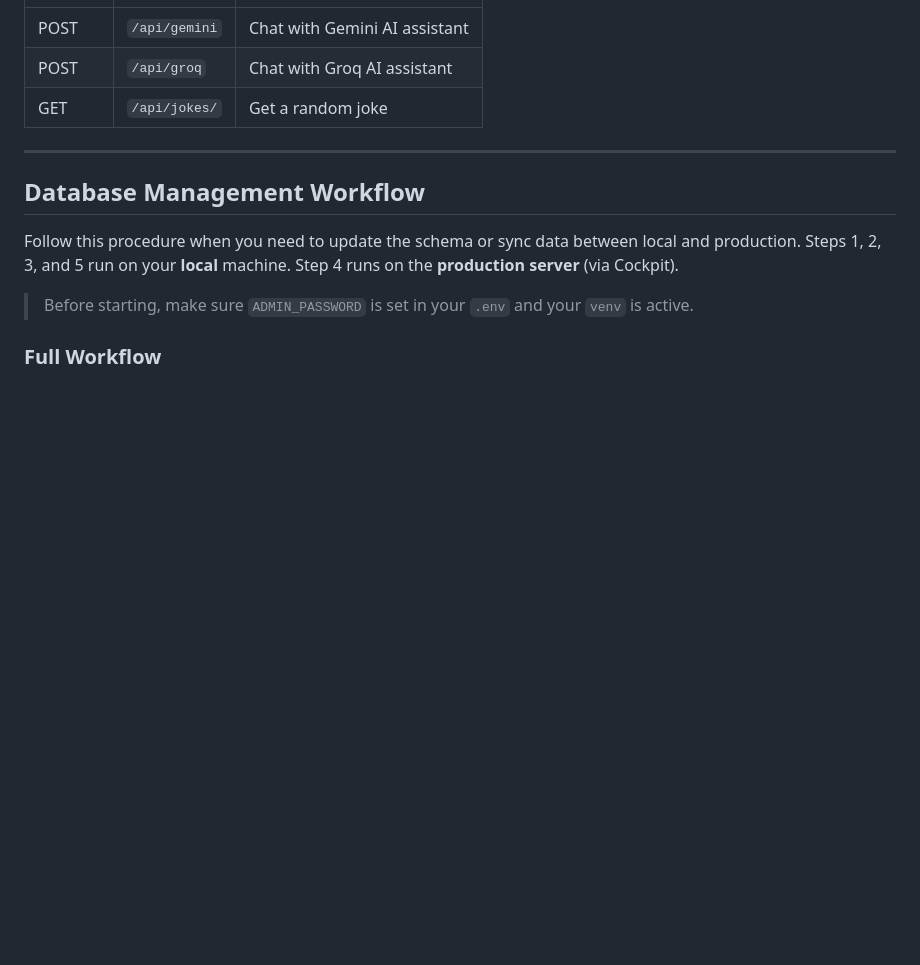
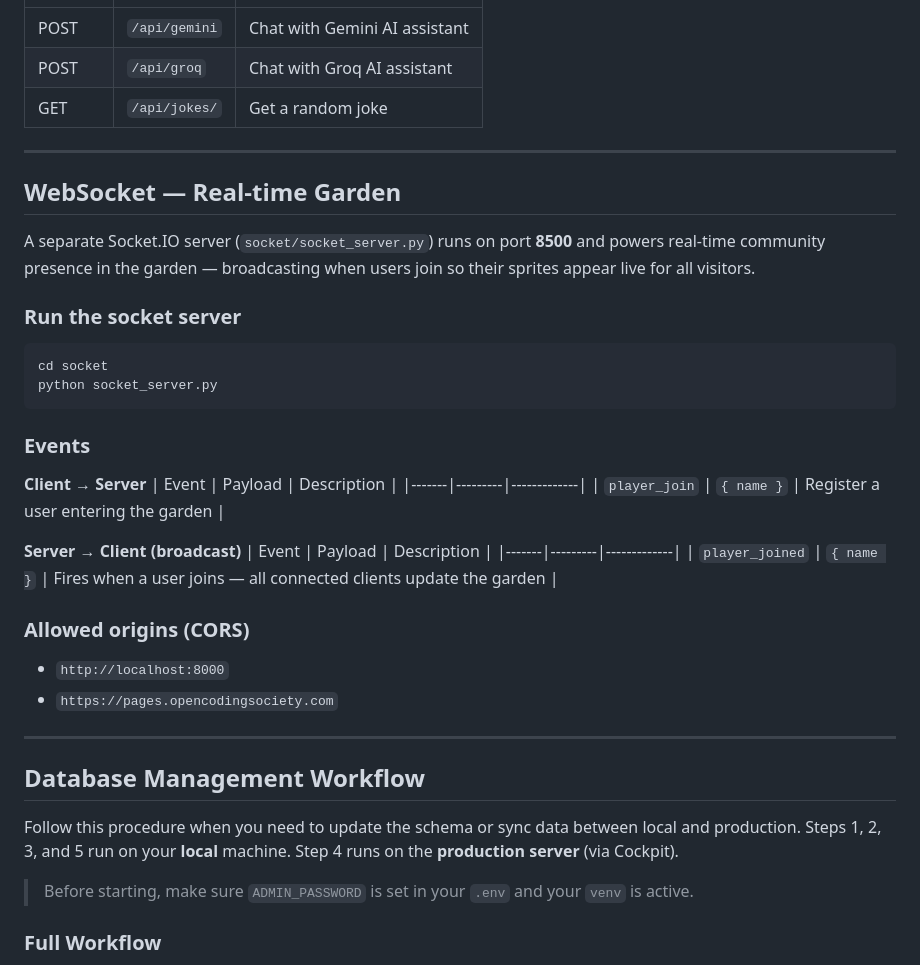
Before and after one commit to cspcodewarriors/codewarriorflask, a Markdown page: README.md, the part around the change. Rendered like a GitHub page; blank space fills up the shorter version.

Commit message:
updated readme backend with websockets

````diff
--- a/README.md
+++ b/README.md
@@ -68,6 +68,35 @@ This is the Flask backend server for the [Soroptimist International of Poway (SI
 
 ---
 
+## WebSocket — Real-time Garden
+
+A separate Socket.IO server (`socket/socket_server.py`) runs on port **8500** and powers real-time community presence in the garden — broadcasting when users join so their sprites appear live for all visitors.
+
+### Run the socket server
+
+```bash
+cd socket
+python socket_server.py
+```
+
+### Events
+
+**Client → Server**
+| Event | Payload | Description |
+|-------|---------|-------------|
+| `player_join` | `{ name }` | Register a user entering the garden |
+
+**Server → Client (broadcast)**
+| Event | Payload | Description |
+|-------|---------|-------------|
+| `player_joined` | `{ name }` | Fires when a user joins — all connected clients update the garden |
+
+### Allowed origins (CORS)
+- `http://localhost:8000`
+- `https://pages.opencodingsociety.com`
+
+---
+
 ## Database Management Workflow
 
 Follow this procedure when you need to update the schema or sync data between local and production. Steps 1, 2, 3, and 5 run on your **local** machine. Step 4 runs on the **production server** (via Cockpit).
````
